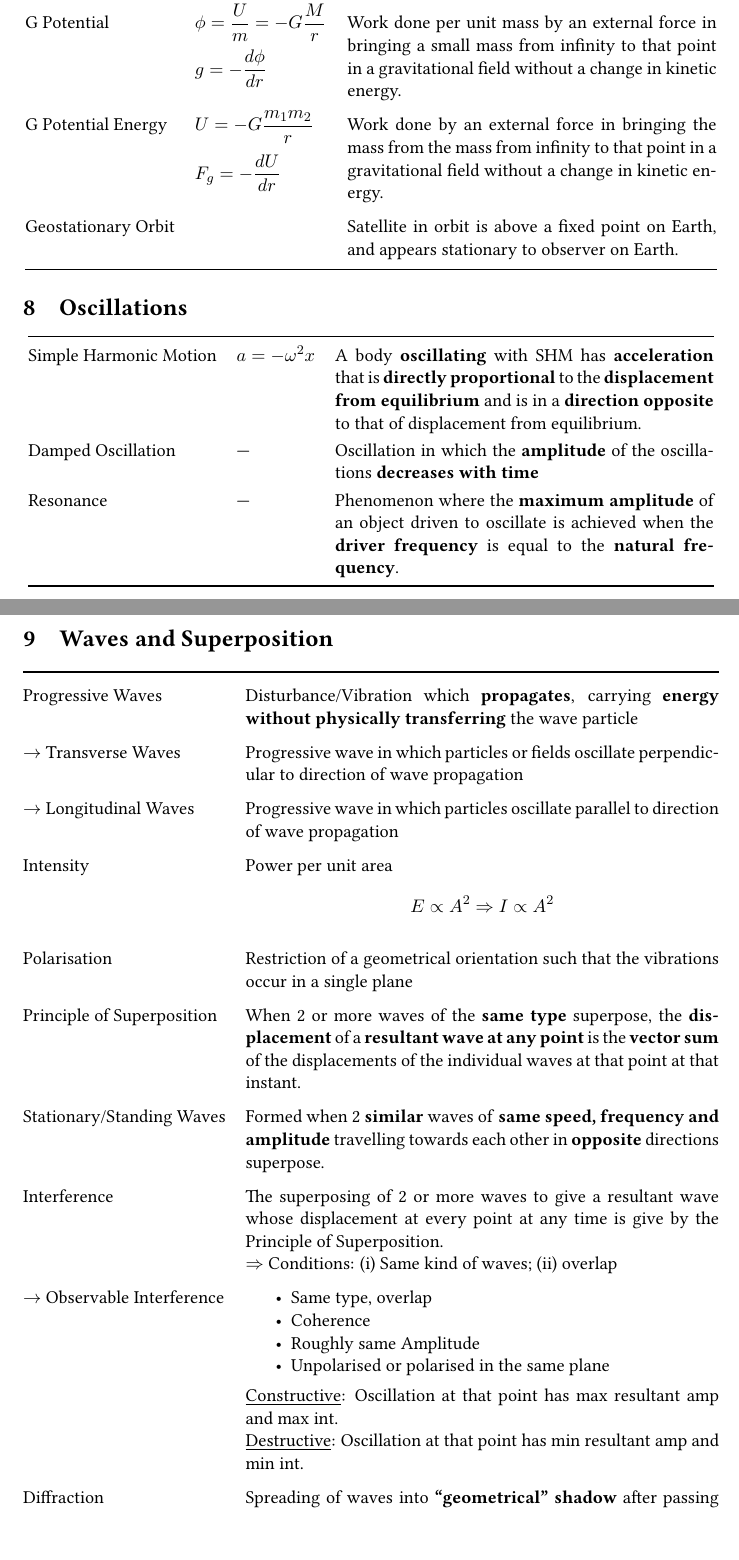
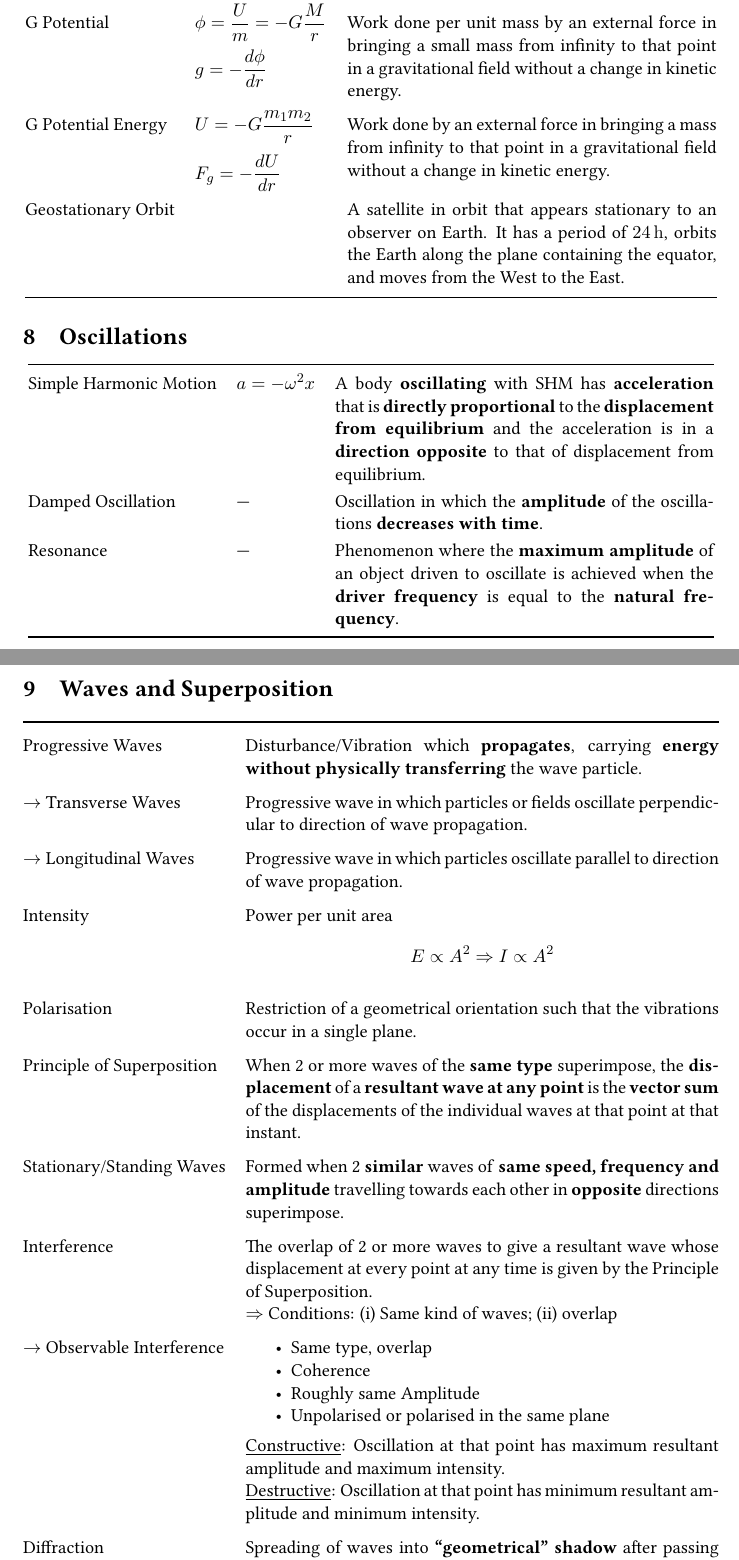
Before and after one commit to oliverli/A-Level-Notes, a LaTeX document (Physics Definitions/PhysicsDefn.tex): two parts of pages 6 and 7 of 18, joined at a grey line, cut so that both start at the same text. Compiled offline with pdfLaTeX.

Commit message:
Add final touches to Physics Definitions

```diff
--- a/Physics Definitions/PhysicsDefn.tex
+++ b/Physics Definitions/PhysicsDefn.tex
@@ -176,8 +170,8 @@
 				G Field Strength & $\displaystyle g = \frac{F_g}{m} = G\frac{M}{r^2}$ & The GFS $g$ at a point in a gravitational field is the \textbf{gravitational force per unit mass} acting on a small mass placed at that point. \\
 				G Field & --- & A region of space surrounding a body possessing mass, in which any other body that has mass will experience a force of attraction.\\
 				G Potential & \multicolumn{1}{p{2.8cm}}{$\displaystyle \phi = \frac{U}{m} = -G \frac{M}{r}$ \par \vspace{1.5mm} $\displaystyle g=-\frac{d\phi}{dr}$\vspace{1.5mm}} & Work done per unit mass by an external force in bringing a small mass from infinity to that point in a gravitational field without a change in kinetic energy.\\
-				G Potential Energy & \multicolumn{1}{p{2.6cm}}{$\displaystyle U = -G \frac{m_1 m_2}{r}$ \par \vspace{2mm} $\displaystyle F_g=-\frac{dU}{dr}$} & Work done by an external force in bringing the mass from the mass from infinity to that point in a gravitational field without a change in kinetic energy. \\
-				Geostationary Orbit & & Satellite in orbit is above a fixed point on Earth, and appears stationary to observer on Earth. \\
+				G Potential Energy & \multicolumn{1}{p{2.6cm}}{$\displaystyle U = -G \frac{m_1 m_2}{r}$ \par \vspace{2mm} $\displaystyle F_g=-\frac{dU}{dr}$} & Work done by an external force in bringing a mass from infinity to that point in a gravitational field without a change in kinetic energy. \\
+				Geostationary Orbit & & A satellite in orbit that appears stationary to an observer on Earth. It has a period of \SI{24}{\hour}, orbits the Earth along the plane containing the equator, and moves from the West to the East.\\
 				\bottomrule
 			\end{tabular}
 		\end{center}
@@ -186,8 +180,8 @@
 			\renewcommand{\arraystretch}{1.2}
 			\begin{tabular}{@{} l l p{8cm} @{}}
 				\toprule
-				Simple Harmonic Motion & $a=-\omega^2x$ & A body \textbf{oscillating} with SHM has \textbf{acceleration} that is \textbf{directly proportional} to the \textbf{displacement from equilibrium} and is in a \textbf{direction opposite} to that of displacement from equilibrium. \\
-				Damped Oscillation & ---  & Oscillation in which the  \textbf{amplitude} of the oscillations \textbf{decreases with time} \\
+				Simple Harmonic Motion & $a=-\omega^2x$ & A body \textbf{oscillating} with SHM has \textbf{acceleration} that is \textbf{directly proportional} to the \textbf{displacement from equilibrium} and the acceleration is in a \textbf{direction opposite} to that of displacement from equilibrium. \\
+				Damped Oscillation & ---  & Oscillation in which the  \textbf{amplitude} of the oscillations \textbf{decreases with time}. \\
 				Resonance & --- & Phenomenon where the \textbf{maximum amplitude} of an object driven to oscillate is achieved when the \textbf{driver frequency} is equal to the \textbf{natural frequency}. \\
 				\bottomrule
 			\end{tabular}
@@ -197,14 +191,14 @@
 		\renewcommand{\arraystretch}{1.5}
 		\begin{tabular}{@{} l p{10cm} @{}}
 			\toprule
-			Progressive Waves & Disturbance/Vibration which \textbf{propagates}, carrying \textbf{energy without physically transferring} the wave particle \\
-			$\rightarrow$ Transverse Waves & Progressive wave in which particles or fields oscillate perpendicular to direction of wave propagation \\
-			$\rightarrow$ Longitudinal Waves & Progressive wave in which particles oscillate parallel to direction of wave propagation \\
+			Progressive Waves & Disturbance/Vibration which \textbf{propagates}, carrying \textbf{energy without physically transferring} the wave particle. \\
+			$\rightarrow$ Transverse Waves & Progressive wave in which particles or fields oscillate perpendicular to direction of wave propagation. \\
+			$\rightarrow$ Longitudinal Waves & Progressive wave in which particles oscillate parallel to direction of wave propagation. \\
 			Intensity & Power per unit area $$E \propto A^2 \Rightarrow I \propto A^2$$ \vspace*{-\baselineskip}\\
-			Polarisation & Restriction of a geometrical orientation such that the vibrations occur in a single plane \\
-			Principle of Superposition & When 2 or more waves of the \textbf{same type} superpose, the \textbf{displacement} of a \textbf{resultant wave at any point} is the \textbf{vector sum} of the displacements of the individual waves at that point at that instant.\\
-			Stationary/Standing Waves & Formed when 2 \textbf{similar} waves of \textbf{same speed, frequency and amplitude} travelling towards each other in \textbf{opposite} directions superpose. \\
-			Interference & The superposing of 2 or more waves to give a resultant wave whose displacement at every point at any time is give by the Principle of Superposition. \par $\Rightarrow$ Conditions: (i) Same kind of waves; (ii) overlap\\
+			Polarisation & Restriction of a geometrical orientation such that the vibrations occur in a single plane. \\
+			Principle of Superposition & When 2 or more waves of the \textbf{same type} superimpose, the \textbf{displacement} of a \textbf{resultant wave at any point} is the \textbf{vector sum} of the displacements of the individual waves at that point at that instant.\\
+			Stationary/Standing Waves & Formed when 2 \textbf{similar} waves of \textbf{same speed, frequency and amplitude} travelling towards each other in \textbf{opposite} directions superimpose. \\
+			Interference & The overlap of 2 or more waves to give a resultant wave whose displacement at every point at any time is given by the Principle of Superposition. \par $\Rightarrow$ Conditions: (i) Same kind of waves; (ii) overlap\\
 			$\rightarrow$ Observable Interference &
 			\begin{minipage}[t]{\textwidth}%
 				\begin{itemize}
@@ -214,8 +208,8 @@
 					\item Unpolarised or polarised in the same plane
 				\end{itemize}
 			\end{minipage} \par
-			\underline{Constructive}: Oscillation at that point has max resultant amp and max int.\par
-			\underline{Destructive}: Oscillation at that point has min resultant amp and min int.\\
+			\underline{Constructive}: Oscillation at that point has maximum resultant amplitude and maximum intensity.\par
+			\underline{Destructive}: Oscillation at that point has minimum resultant amplitude and minimum intensity.\\
 			Diffraction & Spreading of waves into \textbf{``geometrical" shadow} after passing through an aperture or around an obstacle as a result of a \textbf{redistribution of energy}. \\
 			\bottomrule
 		\end{tabular}
```
Also changed, not shown: Physics Definitions/PhysicsDefn.pdf, Physics Definitions/PhysicsDefn.tex (26 more changed lines).
